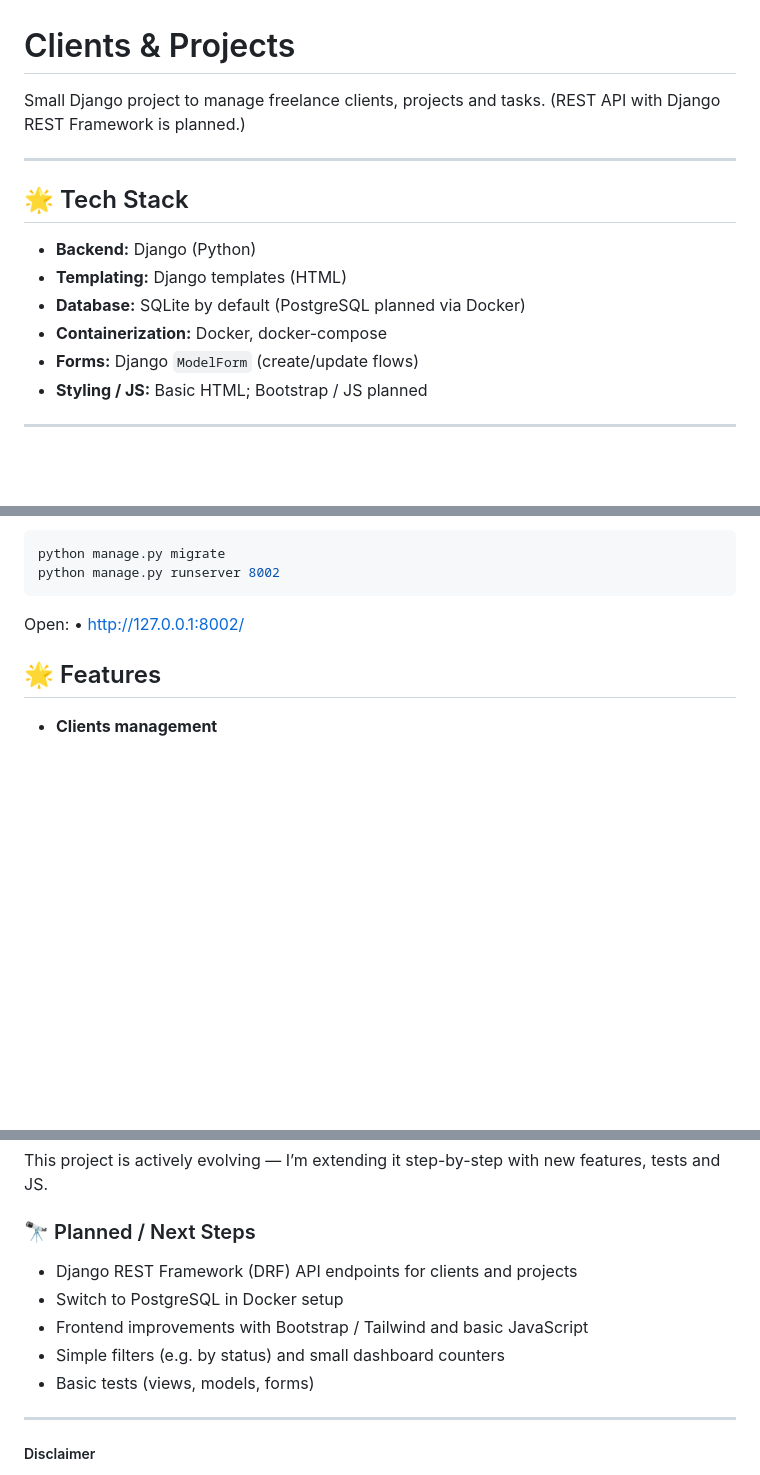
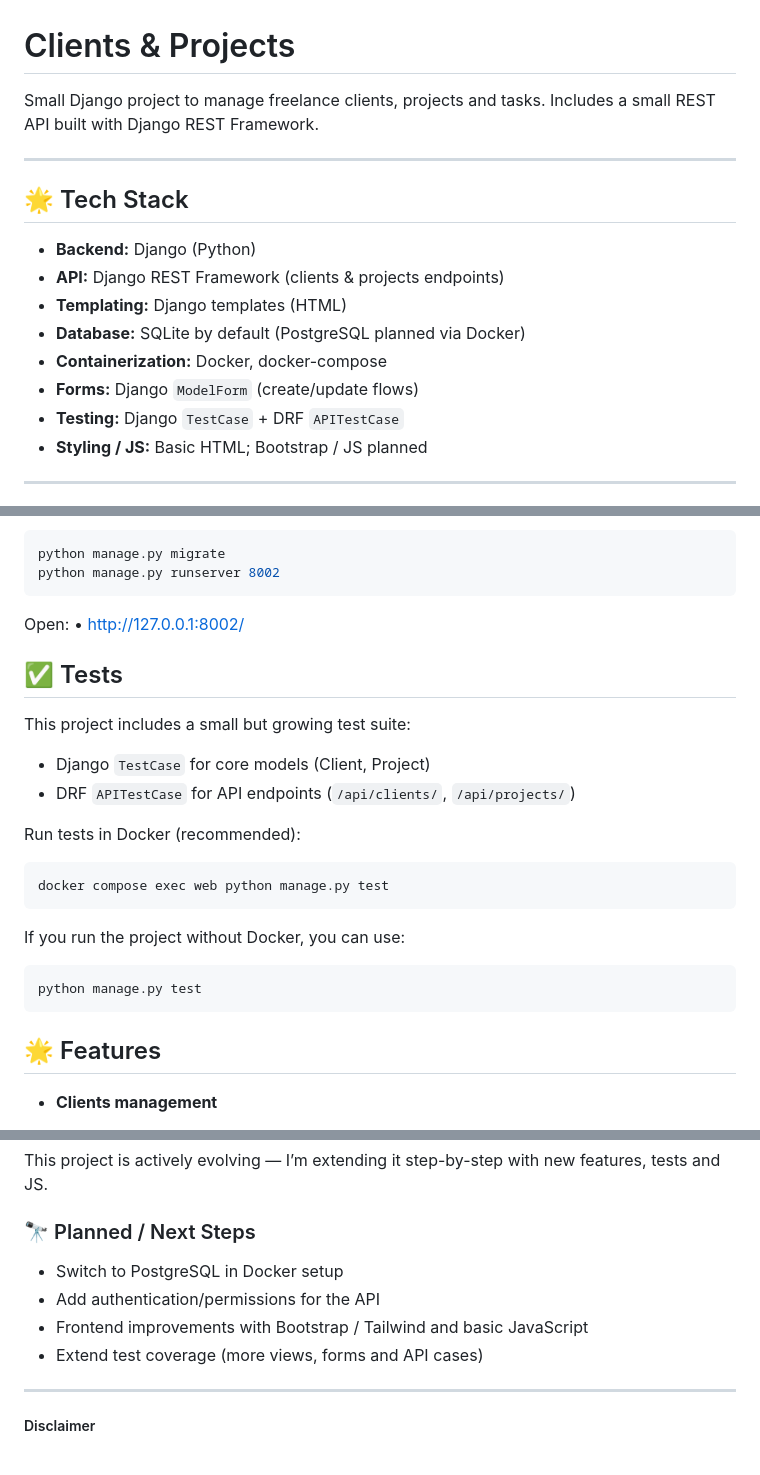
Before and after one commit to Annette3125/freelancer-crm, a Markdown page: README.md, 3 parts joined by grey strips. Drawn GitHub-style; blank space fills up the shorter version.

````diff
--- a/README.md
+++ b/README.md
@@ -1,16 +1,18 @@
 # Clients & Projects
 
 Small Django project to manage freelance clients, projects and tasks.
-(REST API with Django REST Framework is planned.)
+Includes a small REST API built with Django REST Framework.
 ___
 
 ## 🌟 Tech Stack
 
 - **Backend:** Django (Python)
+- **API:** Django REST Framework (clients & projects endpoints)
 - **Templating:** Django templates (HTML)
 - **Database:** SQLite by default (PostgreSQL planned via Docker)
 - **Containerization:** Docker, docker-compose
 - **Forms:** Django `ModelForm` (create/update flows)
+- **Testing:** Django `TestCase` + DRF `APITestCase`
 - **Styling / JS:** Basic HTML; Bootstrap / JS planned
 
 ___
@@ -161,6 +163,24 @@ python manage.py runserver 8002
 Open:
 	•	http://127.0.0.1:8002/
 
+## ✅ Tests
+
+This project includes a small but growing test suite:
+
+- Django `TestCase` for core models (Client, Project)
+- DRF `APITestCase` for API endpoints (`/api/clients/`, `/api/projects/`)
+
+Run tests in Docker (recommended):
+
+```bash
+docker compose exec web python manage.py test
+```
+
+If you run the project without Docker, you can use:
+
+```bash
+python manage.py test
+```
 
 ## 🌟 Features
 
@@ -194,11 +214,11 @@ This project is actively evolving — I’m extending it step-by-step with new f
 
 ### 🔭 Planned / Next Steps
 
-- Django REST Framework (DRF) API endpoints for clients and projects
 - Switch to PostgreSQL in Docker setup
+- Add authentication/permissions for the API
 - Frontend improvements with Bootstrap / Tailwind and basic JavaScript
-- Simple filters (e.g. by status) and small dashboard counters
-- Basic tests (views, models, forms)
+- Extend test coverage (more views, forms and API cases)
+
 
 ---
 
````
